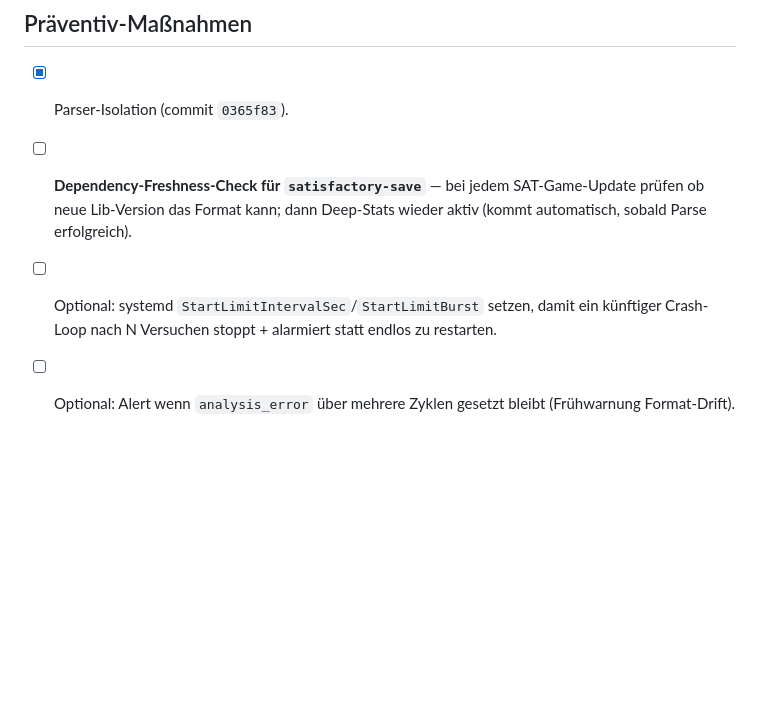
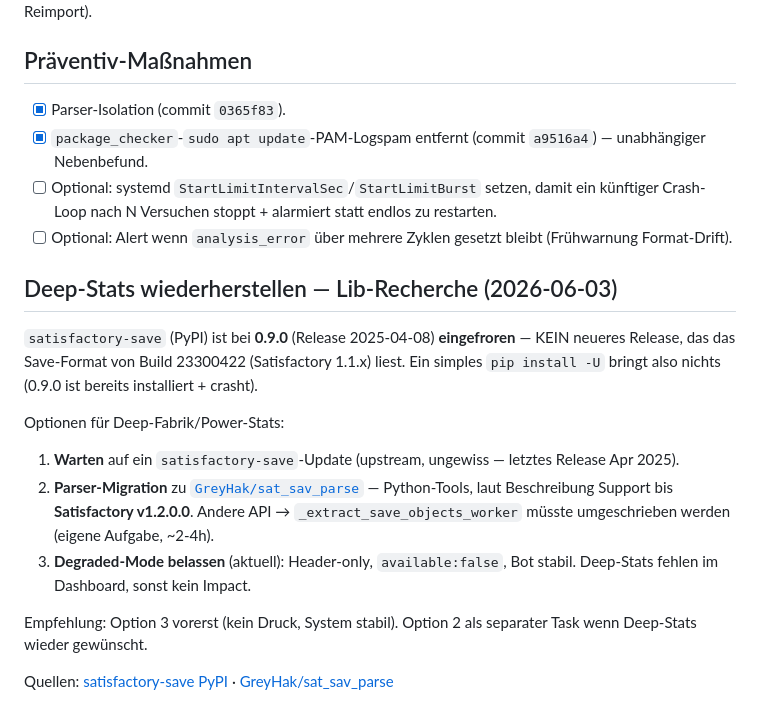
Before and after one commit to Marco-Satis/discord-bots, a Markdown page: docs/incidents/2026-06-03_monitor-bot-segv-crashloop.md, the part around the change. Rendered like a GitHub page; blank space fills up the shorter version.

Commit message:
docs(incident): Lib-Recherche (satisfactory-save 0.9.0 stale) + package_checker-Fix ergaenzt
Co-Authored-By: Claude Opus 4.8 <noreply@anthropic.com>

```diff
--- a/docs/incidents/2026-06-03_monitor-bot-segv-crashloop.md
+++ b/docs/incidents/2026-06-03_monitor-bot-segv-crashloop.md
@@ -36,6 +36,18 @@
 
 ## Präventiv-Maßnahmen
 - [x] Parser-Isolation (commit `0365f83`).
-- [ ] **Dependency-Freshness-Check für `satisfactory-save`** — bei jedem SAT-Game-Update prüfen ob neue Lib-Version das Format kann; dann Deep-Stats wieder aktiv (kommt automatisch, sobald Parse erfolgreich).
+- [x] `package_checker`-`sudo apt update`-PAM-Logspam entfernt (commit `a9516a4`) — unabhängiger Nebenbefund.
 - [ ] Optional: systemd `StartLimitIntervalSec`/`StartLimitBurst` setzen, damit ein künftiger Crash-Loop nach N Versuchen stoppt + alarmiert statt endlos zu restarten.
 - [ ] Optional: Alert wenn `analysis_error` über mehrere Zyklen gesetzt bleibt (Frühwarnung Format-Drift).
+
+## Deep-Stats wiederherstellen — Lib-Recherche (2026-06-03)
+`satisfactory-save` (PyPI) ist bei **0.9.0** (Release 2025-04-08) **eingefroren** — KEIN neueres Release, das das Save-Format von Build 23300422 (Satisfactory 1.1.x) liest. Ein simples `pip install -U` bringt also nichts (0.9.0 ist bereits installiert + crasht).
+
+Optionen für Deep-Fabrik/Power-Stats:
+1. **Warten** auf ein `satisfactory-save`-Update (upstream, ungewiss — letztes Release Apr 2025).
+2. **Parser-Migration** zu [`GreyHak/sat_sav_parse`](https://github.com/GreyHak/sat_sav_parse) — Python-Tools, laut Beschreibung Support bis **Satisfactory v1.2.0.0**. Andere API → `_extract_save_objects_worker` müsste umgeschrieben werden (eigene Aufgabe, ~2-4h).
+3. **Degraded-Mode belassen** (aktuell): Header-only, `available:false`, Bot stabil. Deep-Stats fehlen im Dashboard, sonst kein Impact.
+
+Empfehlung: Option 3 vorerst (kein Druck, System stabil). Option 2 als separater Task wenn Deep-Stats wieder gewünscht.
+
+Quellen: [satisfactory-save PyPI](https://pypi.org/project/satisfactory-save/) · [GreyHak/sat_sav_parse](https://github.com/GreyHak/sat_sav_parse)
```
